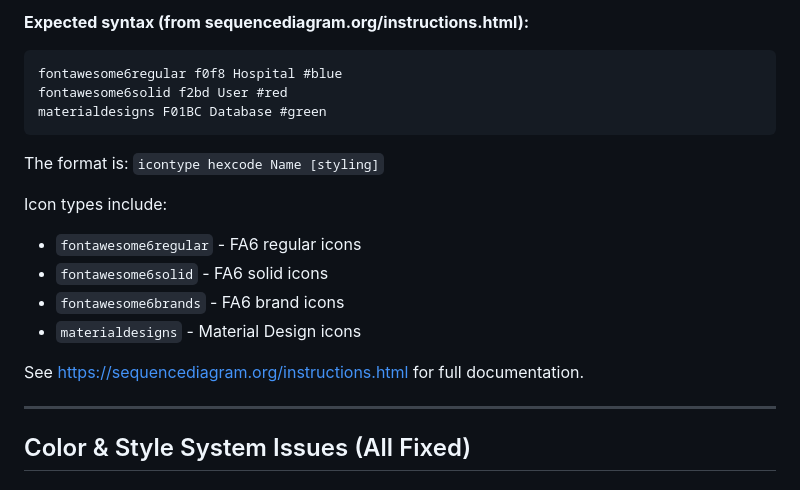
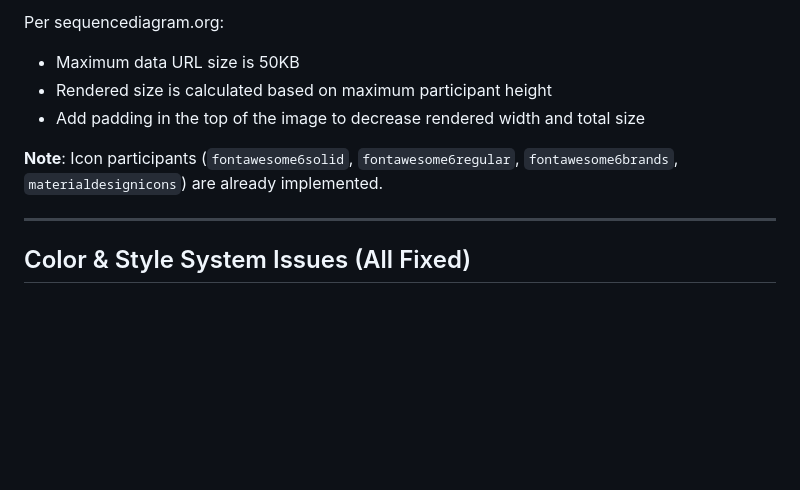
Before and after one commit to xgess/sequencediagram, a Markdown page: docs/BACKLOG.md, the part around one of its changes. Drawn GitHub-style; blank space fills up the shorter version.

````diff
--- a/docs/BACKLOG.md
+++ b/docs/BACKLOG.md
@@ -76,21 +35,11 @@ participant @mdi-database DB
 ```
 
-**Expected syntax (from sequencediagram.org/instructions.html):**
-```
-fontawesome6regular f0f8 Hospital #blue
-fontawesome6solid f2bd User #red
-materialdesigns F01BC Database #green
-```
+Per sequencediagram.org:
+- Maximum data URL size is 50KB
+- Rendered size is calculated based on maximum participant height
+- Add padding in the top of the image to decrease rendered width and total size
 
-The format is: `icontype hexcode Name [styling]`
-
-Icon types include:
-- `fontawesome6regular` - FA6 regular icons
-- `fontawesome6solid` - FA6 solid icons
-- `fontawesome6brands` - FA6 brand icons
-- `materialdesigns` - Material Design icons
-
-See https://sequencediagram.org/instructions.html for full documentation.
+**Note**: Icon participants (`fontawesome6solid`, `fontawesome6regular`, `fontawesome6brands`, `materialdesignicons`) are already implemented.
 
 ---
 
````
Also changed, not shown: other parts of docs/BACKLOG.md (+6 -47 lines).
